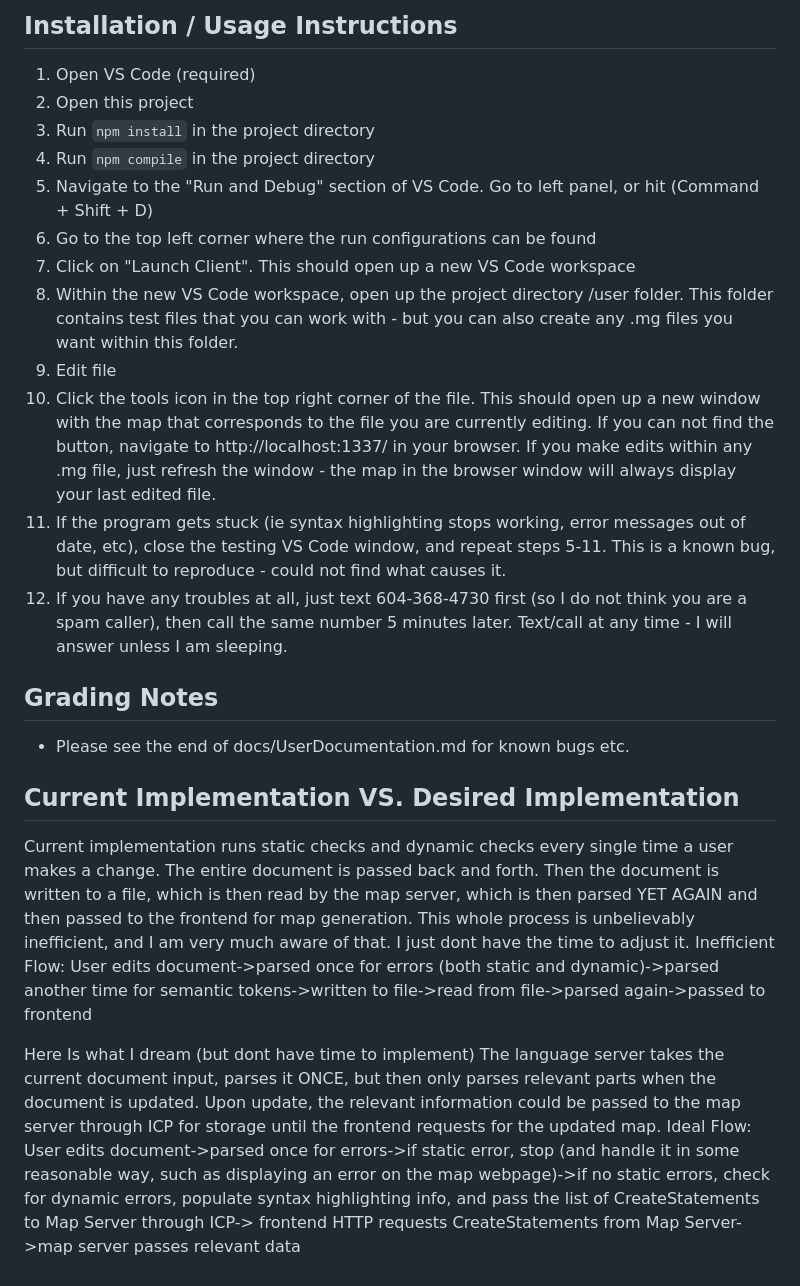
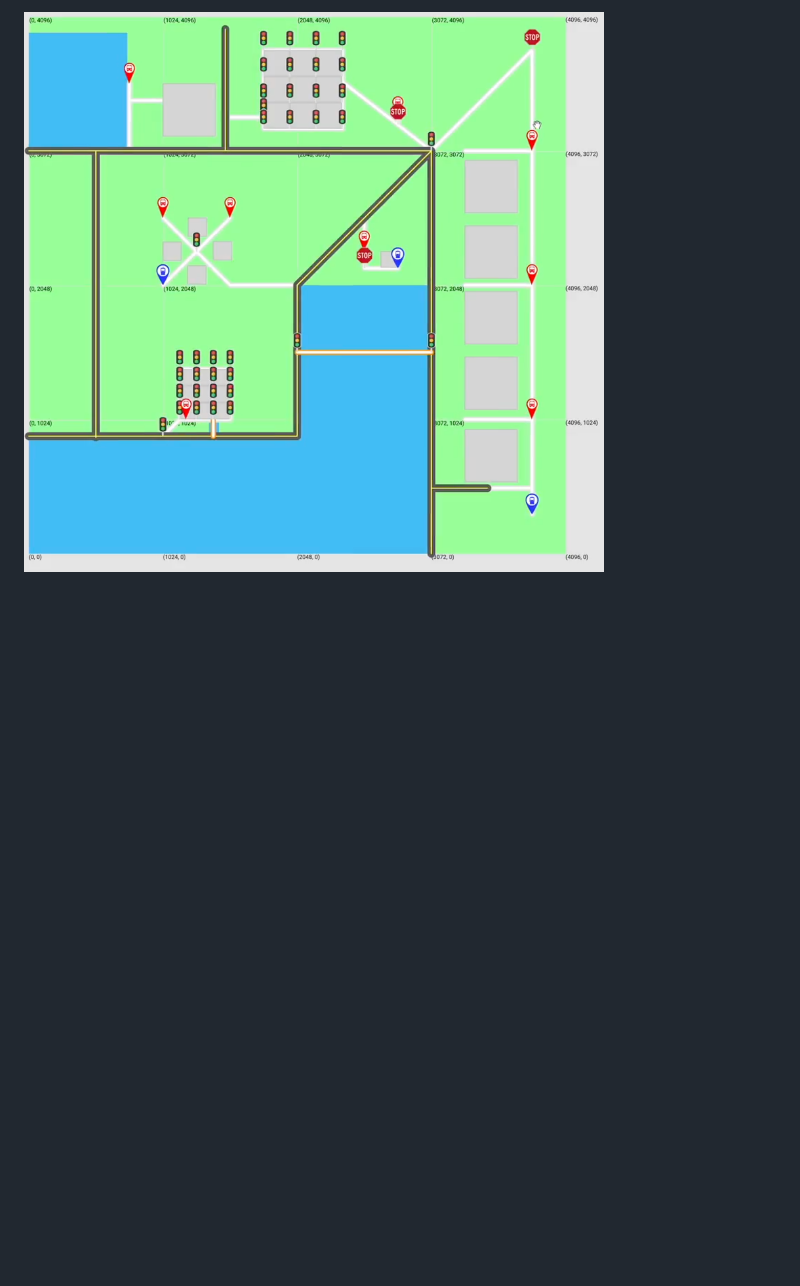
Before and after one commit to kylexrich/map-generator, a Markdown page: README.md, the part around the change printed below. Drawn GitHub-style; pictures changed too: docs/mapSamples/best-complete-map.png (added); blank space fills up the shorter version.

```diff
--- a/README.md
+++ b/README.md
@@ -21,27 +50,2 @@ See docs/UserDocumentation.md
 
-## Installation / Usage Instructions
-
-1. Open VS Code (required)
-2. Open this project
-3. Run `npm install` in the project directory
-4. Run `npm compile` in the project directory
-5. Navigate to the "Run and Debug" section of VS Code. Go to left panel, or hit (Command + Shift + D)
-6. Go to the top left corner where the run configurations can be found
-7. Click on "Launch Client". This should open up a new VS Code workspace
-8. Within the new VS Code workspace, open up the project directory /user folder. This folder contains test files that you can work with - but you can also create any .mg files you want within this folder.
-9. Edit file
-10. Click the tools icon in the top right corner of the file. This should open up a new window with the map that corresponds to the file you are currently editing. If you can not find the button, navigate to http://localhost:1337/ in your browser. If you make edits within any .mg file, just refresh the window - the map in the browser window will always display your last edited file.
-11. If the program gets stuck (ie syntax highlighting stops working, error messages out of date, etc), close the testing VS Code window, and repeat steps 5-11. This is a known bug, but difficult to reproduce - could not find what causes it.
-12. If you have any troubles at all, just text 604-368-4730 first (so I do not think you are a spam caller), then call the same number 5 minutes later. Text/call at any time - I will answer unless I am sleeping.
-
-## Grading Notes
-- Please see the end of docs/UserDocumentation.md for known bugs etc.
-
-## Current Implementation VS. Desired Implementation
-Current implementation runs static checks and dynamic checks every single time a user makes a change. The entire document is passed back and forth. Then the document is written to a file, which is then read by the map server, which is then parsed YET AGAIN and then passed to the frontend for map generation. This whole process is unbelievably inefficient, and I am very much aware of that. I just dont have the time to adjust it.
-Inefficient Flow: User edits document->parsed once for errors (both static and dynamic)->parsed another time for semantic tokens->written to file->read from file->parsed again->passed to frontend
-
-Here Is what I dream (but dont have time to implement)
-The language server takes the current document input, parses it ONCE, but then only parses relevant parts when the document is updated. Upon update, the relevant information could be
-passed to the map server through ICP for storage until the frontend requests for the updated map.
-Ideal Flow: User edits document->parsed once for errors->if static error, stop (and handle it in some reasonable way, such as displaying an error on the map webpage)->if no static errors, check for dynamic errors, populate syntax highlighting info, and pass the list of CreateStatements to Map Server through ICP-> frontend HTTP requests CreateStatements from Map Server->map server passes relevant data
+![Best map example](docs/mapSamples/best-complete-map.png)
```
Also changed, not shown: other parts of README.md (+41 -12 lines), docs/milestones/MILESTONES.md (renamed from milestones/MILESTONES.md), 19 other files.
